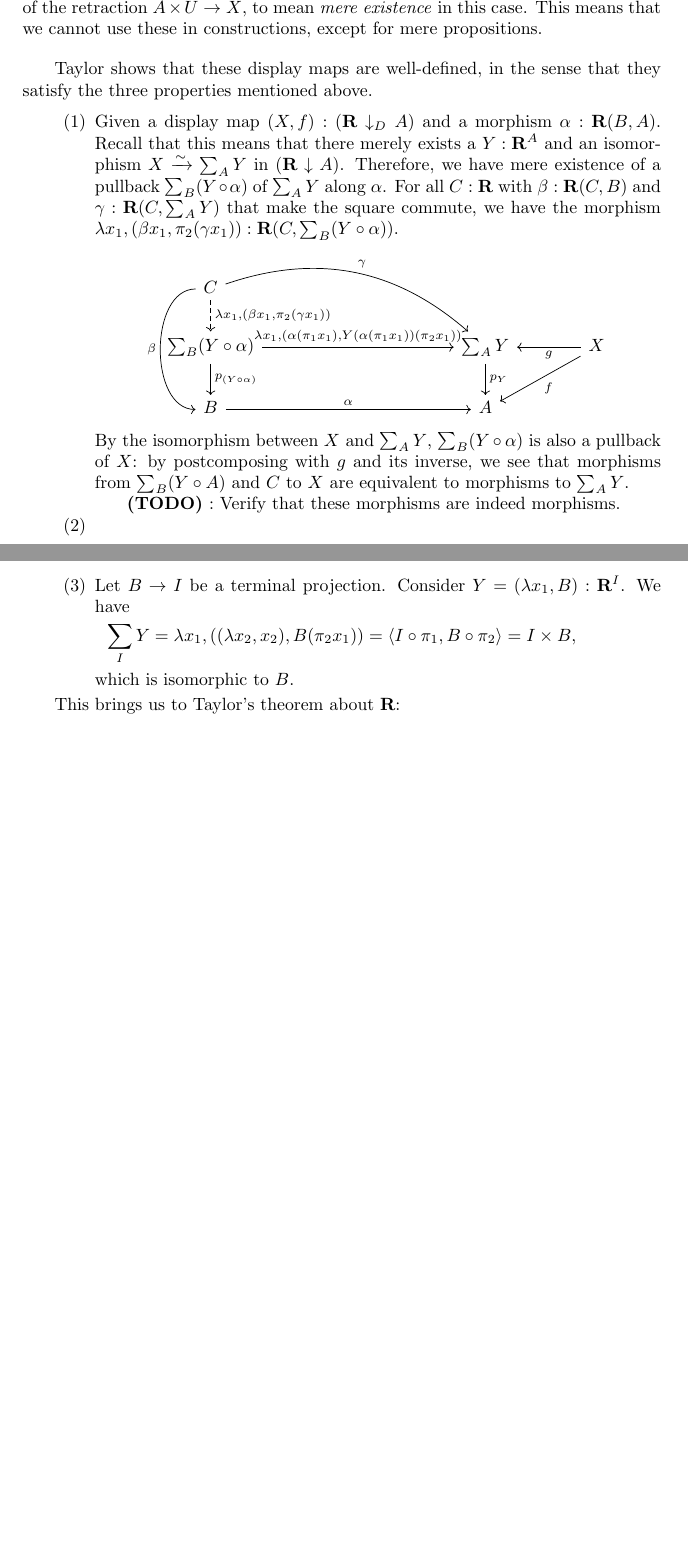
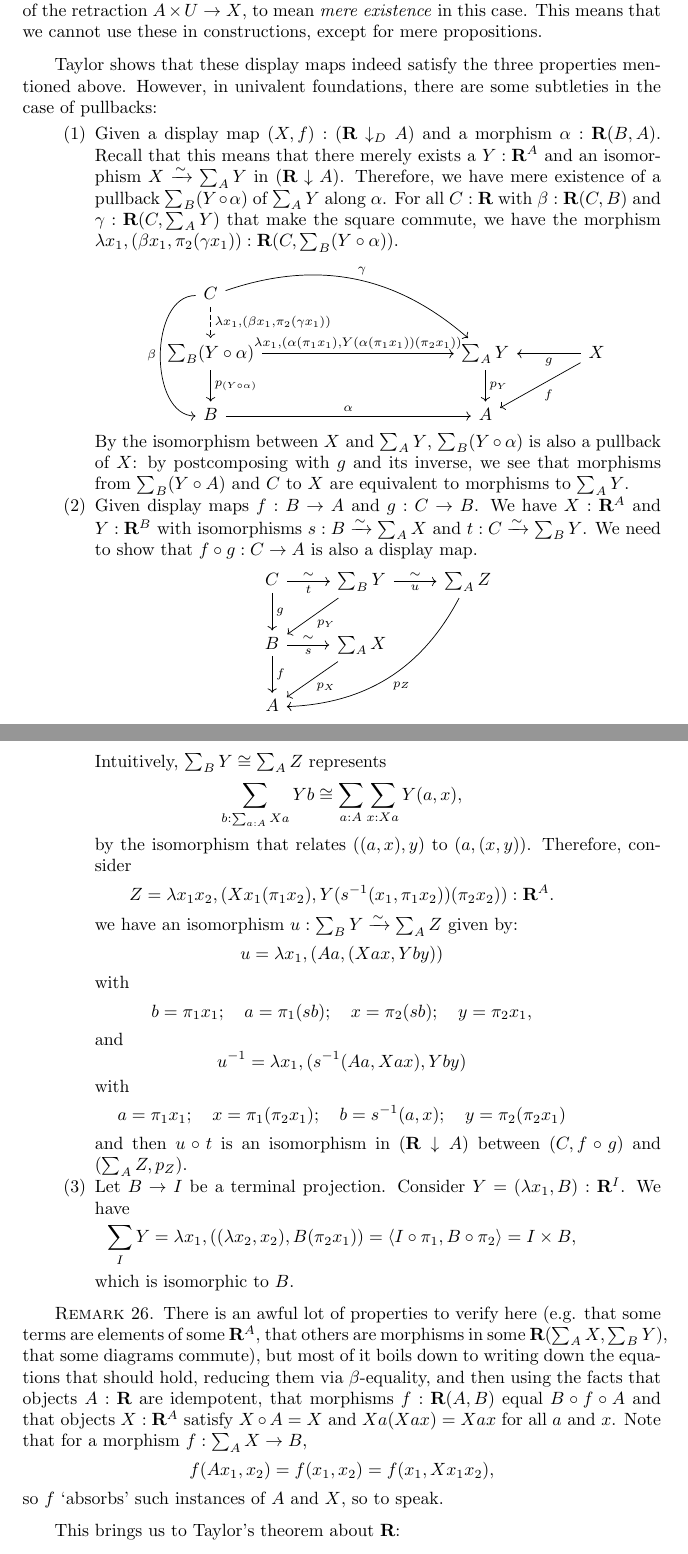
Before and after one commit to arnoudvanderleer/cs-masters-thesis, a LaTeX thesis (report/report.tex, which reads report/chapters/previous-work.tex): two parts of pages 43 and 44 of 60, joined at a grey line, cut so that both start at the same text, the shorter picture padded with empty space. Compiled offline with pdfLaTeX.

Commit message:
Verify that display maps are well-defined

```diff
--- a/report/chapters/previous-work.tex
+++ b/report/chapters/previous-work.tex
@@ -314,7 +307,7 @@ On the other hand, $ \sum_A $ is generally not surjective. However, we can choos
   In a similar way, being a retract of $ A \times U $ is not a proposition. Therefore, if we want the class of display maps to really be a subclass of the class of morphisms, we need the existence of $ Y: \R^A $ and the isomorphism $ g : X \xrightarrow \sim \sum_A Y $, or the existence of the retraction $ A \times U \to X $, to mean \textit{mere existence} in this case. This means that we cannot use these in constructions, except for mere propositions.
 \end{remark}
 
-Taylor shows that these display maps are well-defined, in the sense that they satisfy the three properties mentioned above.
+Taylor shows that these display maps indeed satisfy the three properties mentioned above. However, in univalent foundations, there are some subtleties in the case of pullbacks:
 \begin{enumerate}
   \item Given a display map $ (X, f): (\R \downarrow_D A) $ and a morphism $ \alpha: \R(B, A) $. Recall that this means that there merely exists a $ Y: \R^A $ and an isomorphism $ X \xrightarrow \sim \sum_A Y $ in $ (\R \downarrow A) $. Therefore, we have mere existence of a pullback $ \sum_B (Y \circ \alpha) $ of $ \sum_A Y $ along $ \alpha $. For all $ C: \R $ with $ \beta: \R(C, B) $ and $ \gamma: \R(C, \sum_A Y) $ that make the square commute, we have the morphism $ \lambda x_1, (\beta x_1, \pi_2 (\gamma x_1)): \R(C, \sum_B (Y \circ \alpha)) $.
     \begin{center}
@@ -325,13 +318,86 @@ Taylor shows that these display maps are well-defined, in the sense that they sa
       \end{tikzcd}
     \end{center}
     By the isomorphism between $ X $ and $ \sum_A Y $, $ \sum_B (Y \circ \alpha) $ is also a pullback of $ X $: by postcomposing with $ g $ and its inverse, we see that morphisms from $ \sum_B (Y \circ A) $ and $ C $ to $ X $ are equivalent to morphisms to $ \sum_A Y $.
+  \item Given display maps $ f: B \to A $ and $ g: C \to B $. We have $ X : \R^A $ and $ Y: \R^B $ with isomorphisms $ s: B \xrightarrow \sim \sum_A X $ and $ t: C \xrightarrow \sim \sum_B Y $. We need to show that $ f \circ g: C \to A $ is also a display map.
+    \begin{center}
+      \begin{tikzcd}
+        C \arrow[d, "g"] \arrow[r, "\sim", "t"'] & \sum_B Y \arrow[ld, "p_Y"] \arrow[r, "u"', "\sim"] & \sum_A Z \arrow[ldld, bend left, "p_Z"]\\
+        B \arrow[d, "f"] \arrow[r, "\sim", "s"'] & \sum_A X \arrow[ld, "p_X"]\\
+        A
+      \end{tikzcd}
+    \end{center}
+    Intuitively, $ \sum_B Y \cong \sum_A Z $ represents
+    \[ \sum_{b: \sum_{a: A} X a} Y b \cong \sum_{a: A} \sum_{x: X a} Y(a, x), \]
+    by the isomorphism that relates $ ((a, x), y) $ to $ (a, (x, y)) $. Therefore, consider
+    \[ Z = \lambda x_1 x_2, (X x_1 (\pi_1 x_2), Y (s^{-1} (x_1, \pi_1 x_2)) (\pi_2 x_2)): \R^A. \]
+    we have an isomorphism $ u: \sum_B Y \xrightarrow \sim \sum_A Z $ given by:
+    \[ u = \lambda x_1, (A a, (X a x, Y b y)) \]
+    with
+    \[ b = \pi_1 x_1;\quad a = \pi_1 (s b); \quad x = \pi_2 (s b); \quad y = \pi_2 x_1, \]
+    and
+    \[ u^{-1} = \lambda x_1, (s^{-1}(A a, X a x), Y b y) \]
+    with
+    \[ a = \pi_1 x_1; \quad x = \pi_1 (\pi_2 x_1); \quad b = s^{-1}(a, x); \quad y = \pi_2 (\pi_2 x_1) \]
+    and then $ u \circ t $ is an isomorphism in $ (\R \downarrow A) $ between $ (C, f \circ g) $ and $ (\sum_A Z, p_Z) $.
 
-    \TODO: Verify that these morphisms are indeed morphisms.
-  \item
+    % \TODO: Verify that
+    % \begin{itemize}
+    %   \item $ Z: \R^A $
+    %     \begin{align*}
+    %       &Z x_1 (Z x_1 x_2)\\
+    %       &= (X x_1 (X x_1 (\pi_1 x_2)), Y (s^{-1} (x_1, (X x_1 (\pi_1 x_2)))) (Y (s^{-1} (x_1, (\pi_1 x_2))) (\pi_2 x_2)))\\
+    %       &= (X x_1 (\pi_1 x_2), Y (s^{-1} (x_1, \pi_1 x_2)) (\pi_2 x_2))\\
+    %       &= Z x_1 x_2.
+    %     \end{align*}
+    %   \item $ u $ is a morphism
+    %     \begin{align*}
+    %       \sum_A Z (u (\sum_B Y x_1))
+    %       &= \sum_A Z (u (B (\pi_1 x_1), Y (\pi_1 x_1) (\pi_2 x_1)))\\
+    %       &= \sum_A Z (\pi_1 (s (\pi_1 x_1)), (\pi_2 (s (\pi_1 x_1)), Y (\pi_1 x_1) (\pi_2 x_1)))\\
+    %       &= (A (\pi_1 (s (\pi_1 x_1))), (X (\pi_1 (s (\pi_1 x_1))) ((\pi_2 (s (\pi_1 x_1)))), Y (\pi_1 x_1) (\pi_2 x_1)))\\
+    %       &= u x_1.
+    %     \end{align*}
+    %   \item $ u^{-1} $ is a morphism
+    %     \begin{align*}
+    %       \sum_B Y (u^{-1} (\sum_A Z x_1))
+    %       &= \sum_B Y (u^{-1} (A (\pi_1 x_1), (X (\pi_1 x_1) (\pi_1 (\pi_2 x_1)), Y (s^{-1} ((\pi_1 x_1), \pi_1 (\pi_2 x_1))) (\pi_2 (\pi_2 x_1)))))\\
+    %       &= \sum_B Y (s^{-1}(\pi_1 x_1, \pi_1 (\pi_2 x_1)), Y (s^{-1} (\pi_1 x_1, \pi_1 (\pi_2 x_1))) (\pi_2 (\pi_2 x_1)))\\
+    %       &= (s^{-1}(\pi_1 x_1, \pi_1 (\pi_2 x_1)), Y (s^{-1} (\pi_1 x_1, \pi_1 (\pi_2 x_1))) (\pi_2 (\pi_2 x_1)))\\
+    %       &= u^{-1} x_1
+    %     \end{align*}
+    %   \item $ u \circ u^{-1} = \id{\sum_A Z} $
+    %     \begin{align*}
+    %       u(u^{-1} x_1)
+    %       &= u(s^{-1} (\pi_1 x_1, \pi_1 (\pi_2 x_1)), Y (s^{-1} (\pi_1 x_1, \pi_1 (\pi_2 x_1))) (\pi_2 (\pi_2 x_1)))\\
+    %       &= (A (\pi_1 x_1), (X (\pi_1 x_1) (\pi_1 (\pi_2 x_1)), Y (s^{-1} (\pi_1 x_1, \pi_1 (\pi_2 x_1))) (\pi_2 (\pi_2 x_1))))\\
+    %       &= \sum_A Z x_1
+    %     \end{align*}
+    %   \item $ u^{-1} \circ u = \id{\sum_B Y} $.
+    %     \begin{align*}
+    %       u^{-1} (u x_1)
+    %       &= u^{-1}(\pi_1 (s (\pi_1 x_1)), (\pi_2 (s (\pi_1 x_1)), Y (\pi_1 x_1) (\pi_2 x_1)))\\
+    %       &= (B (\pi_1 x_1), Y (\pi_1 x_1) (\pi_2 x_1))
+    %       &= \sum_B Y x_1.
+    %     \end{align*}
+    %   \item $ p_Z \circ u = g \circ p_Y $.
+    %     \begin{align*}
+    %       p_Z (u x_1)
+    %       &= p_Z (\pi_1 (s (\pi_1 x_1)), (\pi_2 (s (\pi_1 x_1)), Y (\pi_1 x_1) (\pi_2 x_1)))\\
+    %       &= A (\pi_1 (s (\pi_1 x_1)))\\
+    %       &= A (\pi_1 (s (B (\pi_1 x_1))))\\
+    %       &= p_X (s (p_Y x_1))\\
+    %       g (p_Y x_1).
+    %     \end{align*}
+    % \end{itemize}
   \item Let $ B \to I $ be a terminal projection. Consider $ Y = (\lambda x_1, B) : \R^I $. We have
     \[ \sum_I Y = \lambda x_1, ((\lambda x_2, x_2), B (\pi_2 x_1)) = \langle I \circ \pi_1, B \circ \pi_2 \rangle = I \times B, \]
     which is isomorphic to $ B $.
 \end{enumerate}
+\begin{remark}
+  There is an awful lot of properties to verify here (e.g. that some terms are elements of some $ \R^A $, that others are morphisms in some $ \R(\sum_A X, \sum_B Y) $, that some diagrams commute), but most of it boils down to writing down the equations that should hold, reducing them via $ \beta $-equality, and then using the facts that objects $ A: \R $ are idempotent, that morphisms $ f: \R(A, B) $ equal $ B \circ f \circ A $ and that objects $ X: \R^A $ satisfy $ X \circ A = X $ and $ X a (X a x) = X a x $ for all $ a $ and $ x $. Note that for a morphism $ f: \sum_A X \to B $,
+  \[ f(A x_1, x_2) = f(x_1, x_2) = f(x_1, X x_1 x_2), \]
+  so $ f $ `absorbs' such instances of $ A $ and $ X $, so to speak.
+\end{remark}
 
 This brings us to Taylor's theorem about $ \R $:
 \begin{theorem}
```
Also changed, not shown: report/report.pdf, report/chapters/previous-work.tex (15 more changed lines).
